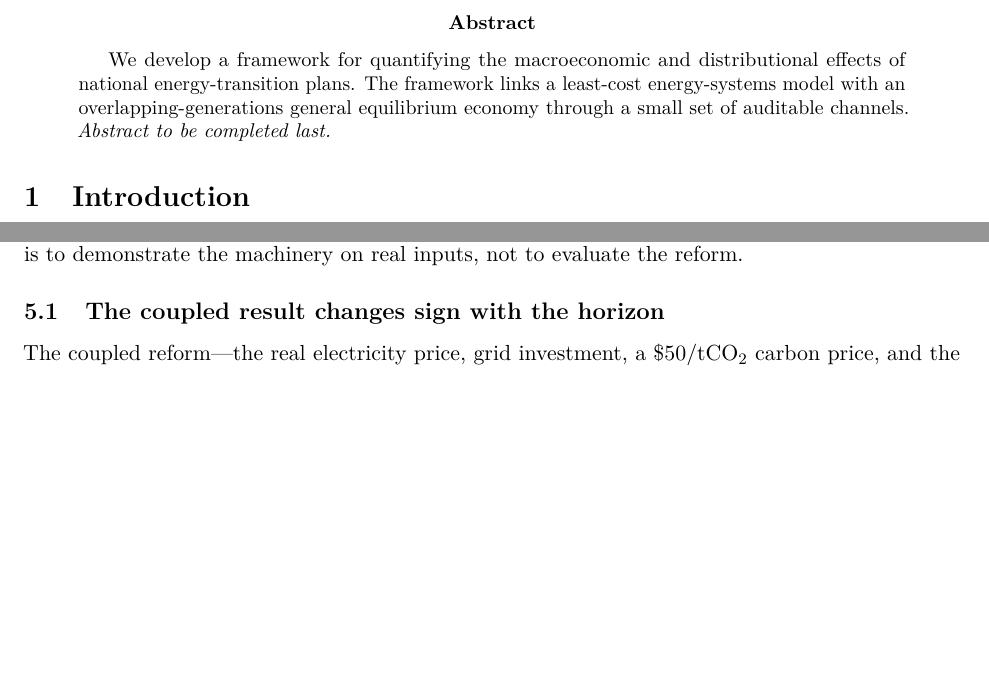
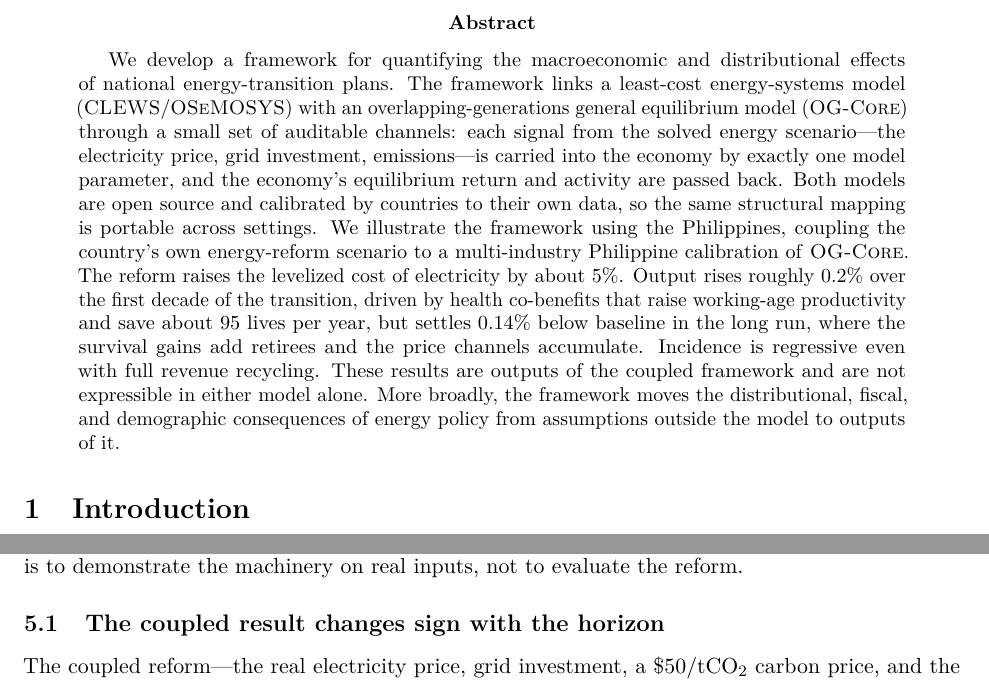
Before and after one commit to marcelolafleur/ogclews-link, a LaTeX paper (paper-intro/main.tex, which reads paper-intro/sections/00-abstract.tex): two parts of pages 1 and 8 of 13 before the commit and two parts of pages 1 and 9 of 13 after it, joined at a grey line, cut so that both start at the same text, the shorter picture padded with empty space. Compiled offline with pdfLaTeX.

Commit message:
Draft the abstract in the author's register (JDE-abstract construction), replacing the placeholder

```diff
--- a/paper-intro/sections/00-abstract.tex
+++ b/paper-intro/sections/00-abstract.tex
@@ -8,11 +8,24 @@
 %  - the Philippine illustration: LCOE +5%, transition +0.2% / steady state -0.14%,
 %    ~95 lives per year, regressive incidence even with revenue recycling.
 %  - honest scope: one validated CLEWS->OG pass; iteration designed, not yet closed.
-% STYLE ANCHOR: match the user's abstract register (CostOfDisease_JDE.tex): "We
-% develop a framework for... The framework combines X with Y to recover Z... We
-% illustrate the framework using [country]... In our preferred specification,
-% [number]... These estimates imply... More broadly, ..."
+% STYLE ANCHOR: register of CostOfDisease_JDE.tex ("We develop a framework for...
+% We illustrate the framework using [country]... More broadly, ...").
 We develop a framework for quantifying the macroeconomic and distributional effects
 of national energy-transition plans. The framework links a least-cost energy-systems
-model with an overlapping-generations general equilibrium economy through a small
-set of auditable channels. \emph{Abstract to be completed last.}
+model (\CLEWS{}/\OSeMOSYS{}) with an overlapping-generations general equilibrium
+model (\OGCore{}) through a small set of auditable channels: each signal from the
+solved energy scenario---the electricity price, grid investment, emissions---is
+carried into the economy by exactly one model parameter, and the economy's
+equilibrium return and activity are passed back. Both models are open source and
+calibrated by countries to their own data, so the same structural mapping is
+portable across settings. We illustrate the framework using the Philippines,
+coupling the country's own energy-reform scenario to a multi-industry Philippine
+calibration of \OGCore{}. The reform raises the levelized cost of electricity by
+about $5\%$. Output rises roughly $0.2\%$ over the first decade of the transition,
+driven by health co-benefits that raise working-age productivity and save about $95$
+lives per year, but settles $0.14\%$ below baseline in the long run, where the
+survival gains add retirees and the price channels accumulate. Incidence is
+regressive even with full revenue recycling. These results are outputs of the
+coupled framework and are not expressible in either model alone. More broadly, the
+framework moves the distributional, fiscal, and demographic consequences of energy
+policy from assumptions outside the model to outputs of it.
```
